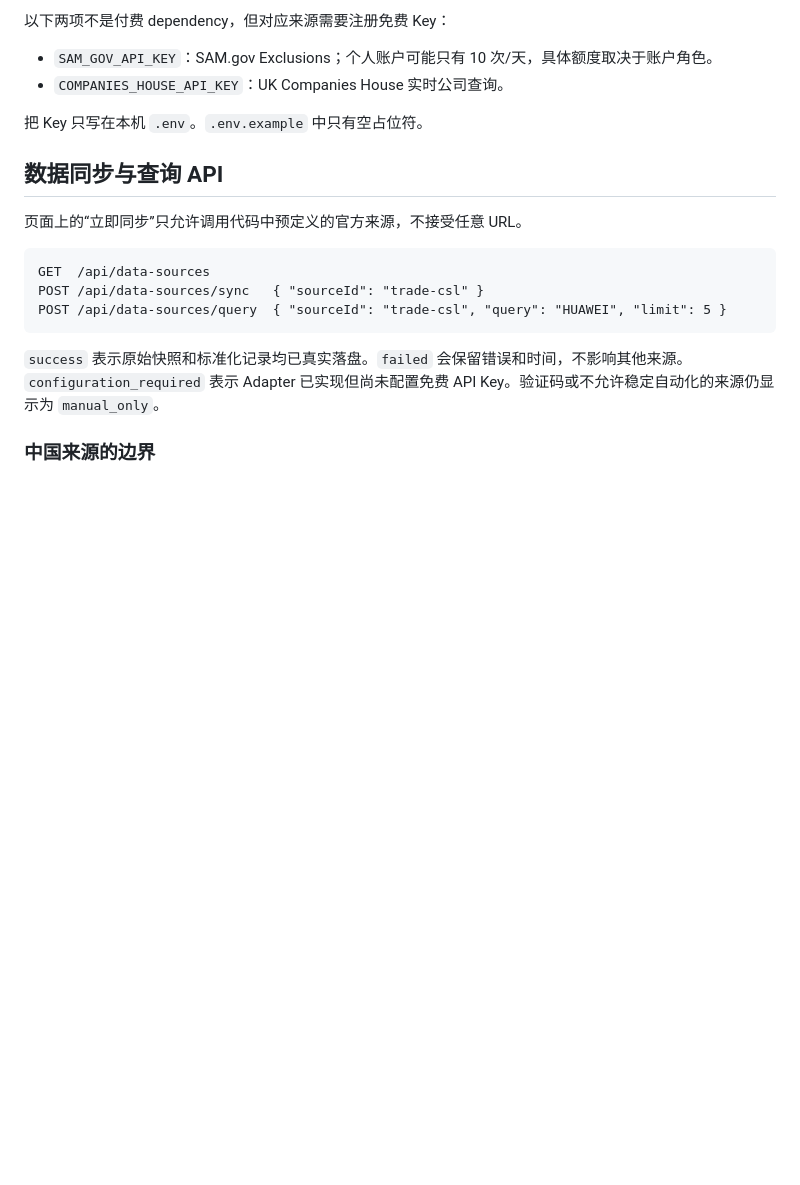
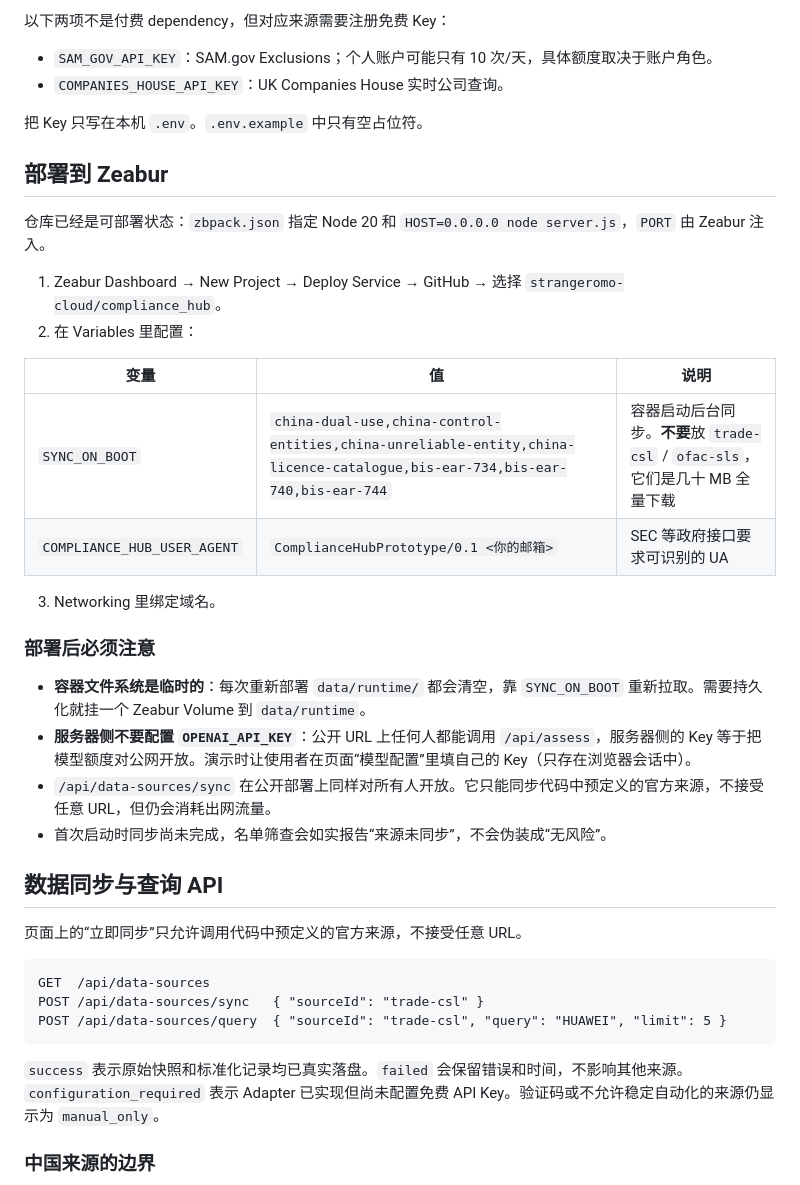
Before and after one commit to strangeromo-cloud/compliance_hub, a Markdown page: README.md, the part around the change. GitHub-like rendering; blank space fills up the shorter version.

Commit message:
Document the Zeabur deployment path and its public-exposure constraints
Co-Authored-By: Claude Opus 5 <noreply@anthropic.com>

```diff
--- a/README.md
+++ b/README.md
@@ -86,6 +86,27 @@ npm run start:env
 
 把 Key 只写在本机 `.env`。`.env.example` 中只有空占位符。
 
+## 部署到 Zeabur
+
+仓库已经是可部署状态：`zbpack.json` 指定 Node 20 和 `HOST=0.0.0.0 node server.js`，`PORT` 由 Zeabur 注入。
+
+1. Zeabur Dashboard → New Project → Deploy Service → GitHub → 选择 `strangeromo-cloud/compliance_hub`。
+2. 在 Variables 里配置：
+
+| 变量 | 值 | 说明 |
+|---|---|---|
+| `SYNC_ON_BOOT` | `china-dual-use,china-control-entities,china-unreliable-entity,china-licence-catalogue,bis-ear-734,bis-ear-740,bis-ear-744` | 容器启动后台同步。**不要**放 `trade-csl` / `ofac-sls`，它们是几十 MB 全量下载 |
+| `COMPLIANCE_HUB_USER_AGENT` | `ComplianceHubPrototype/0.1 <你的邮箱>` | SEC 等政府接口要求可识别的 UA |
+
+3. Networking 里绑定域名。
+
+### 部署后必须注意
+
+- **容器文件系统是临时的**：每次重新部署 `data/runtime/` 都会清空，靠 `SYNC_ON_BOOT` 重新拉取。需要持久化就挂一个 Zeabur Volume 到 `data/runtime`。
+- **服务器侧不要配置 `OPENAI_API_KEY`**：公开 URL 上任何人都能调用 `/api/assess`，服务器侧的 Key 等于把模型额度对公网开放。演示时让使用者在页面“模型配置”里填自己的 Key（只存在浏览器会话中）。
+- `/api/data-sources/sync` 在公开部署上同样对所有人开放。它只能同步代码中预定义的官方来源，不接受任意 URL，但仍会消耗出网流量。
+- 首次启动时同步尚未完成，名单筛查会如实报告“来源未同步”，不会伪装成“无风险”。
+
 ## 数据同步与查询 API
 
 页面上的“立即同步”只允许调用代码中预定义的官方来源，不接受任意 URL。
```
